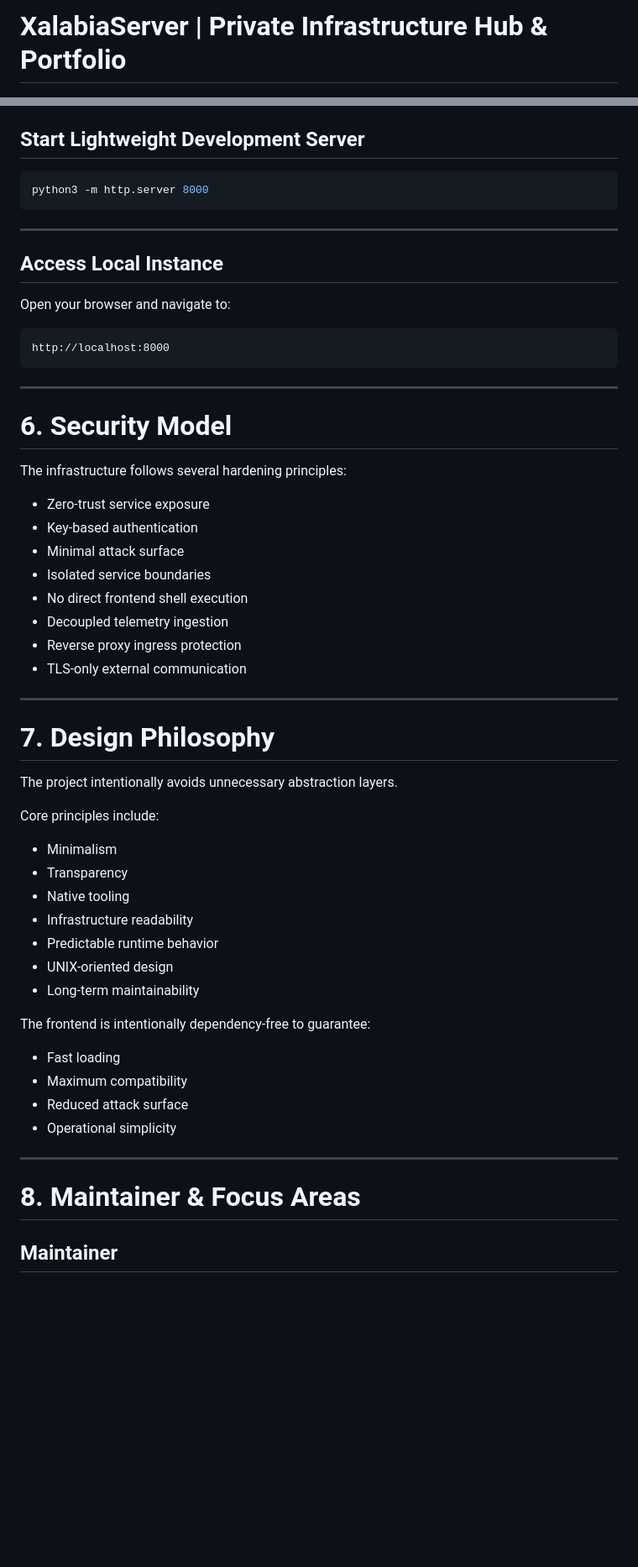
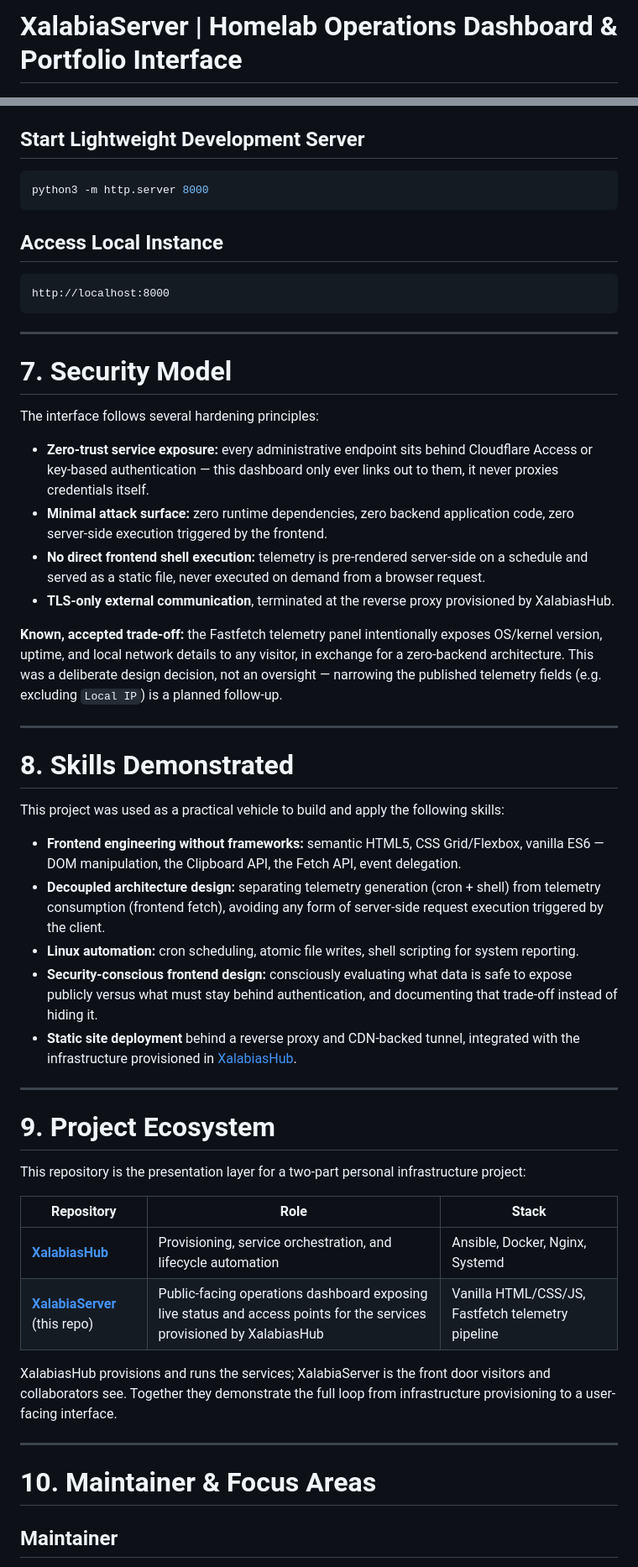
Before and after one commit to Rattop/xalabiaserver, a Markdown page: README.md, 2 parts joined by grey strips. Shown at 84% size. GitHub-like rendering; blank space fills up the shorter version.

````diff
--- a/README.md
+++ b/README.md
@@ -1,4 +1,4 @@
-# XalabiaServer | Private Infrastructure Hub & Portfolio
+# XalabiaServer | Homelab Operations Dashboard & Portfolio Interface
 
 [![License](https://img.shields.io/badge/license-MIT-blue.svg)](LICENSE)
 [![Status](https://img.shields.io/badge/status-Active-green.svg)](https://github.com/Rattop/xalabiaserver)
@@ -231,60 +148,54 @@ cd xalabiaserver/public
 ## Start Lightweight Development Server
-
 ```bash
 python3 -m http.server 8000
 ```
 
----
-
 ## Access Local Instance
-
-Open your browser and navigate to:
-
 ```text
 http://localhost:8000
 ```
 
 ---
 
-# 6. Security Model
+# 7. Security Model
 
-The infrastructure follows several hardening principles:
+The interface follows several hardening principles:
 
-- Zero-trust service exposure
-- Key-based authentication
-- Minimal attack surface
-- Isolated service boundaries
-- No direct frontend shell execution
-- Decoupled telemetry ingestion
-- Reverse proxy ingress protection
-- TLS-only external communication
+- **Zero-trust service exposure:** every administrative endpoint sits behind Cloudflare Access or key-based authentication — this dashboard only ever links out to them, it never proxies credentials itself.
+- **Minimal attack surface:** zero runtime dependencies, zero backend application code, zero server-side execution triggered by the frontend.
+- **No direct frontend shell execution:** telemetry is pre-rendered server-side on a schedule and served as a static file, never executed on demand from a browser request.
+- **TLS-only external communication**, terminated at the reverse proxy provisioned by XalabiasHub.
+
+**Known, accepted trade-off:** the Fastfetch telemetry panel intentionally exposes OS/kernel version, uptime, and local network details to any visitor, in exchange for a zero-backend architecture. This was a deliberate design decision, not an oversight — narrowing the published telemetry fields (e.g. excluding `Local IP`) is a planned follow-up.
 
 ---
 
-# 7. Design Philosophy
+# 8. Skills Demonstrated
 
-The project intentionally avoids unnecessary abstraction layers.
+This project was used as a practical vehicle to build and apply the following skills:
 
-Core principles include:
-
-- Minimalism
-- Transparency
-- Native tooling
-- Infrastructure readability
-- Predictable runtime behavior
-- UNIX-oriented design
-- Long-term maintainability
-
-The frontend is intentionally dependency-free to guarantee:
-
-- Fast loading
-- Maximum compatibility
-- Reduced attack surface
-- Operational simplicity
+- **Frontend engineering without frameworks:** semantic HTML5, CSS Grid/Flexbox, vanilla ES6 — DOM manipulation, the Clipboard API, the Fetch API, event delegation.
+- **Decoupled architecture design:** separating telemetry generation (cron + shell) from telemetry consumption (frontend fetch), avoiding any form of server-side request execution triggered by the client.
+- **Linux automation:** cron scheduling, atomic file writes, shell scripting for system reporting.
+- **Security-conscious frontend design:** consciously evaluating what data is safe to expose publicly versus what must stay behind authentication, and documenting that trade-off instead of hiding it.
+- **Static site deployment** behind a reverse proxy and CDN-backed tunnel, integrated with the infrastructure provisioned in [XalabiasHub](https://github.com/Rattop/xalabiashub).
 
 ---
 
-# 8. Maintainer & Focus Areas
+# 9. Project Ecosystem
+
+This repository is the presentation layer for a two-part personal infrastructure project:
+
+| Repository | Role | Stack |
+|---|---|---|
+| **[XalabiasHub](https://github.com/Rattop/xalabiashub)** | Provisioning, service orchestration, and lifecycle automation | Ansible, Docker, Nginx, Systemd |
+| **[XalabiaServer](https://github.com/Rattop/xalabiaserver)** (this repo) | Public-facing operations dashboard exposing live status and access points for the services provisioned by XalabiasHub | Vanilla HTML/CSS/JS, Fastfetch telemetry pipeline |
+
+XalabiasHub provisions and runs the services; XalabiaServer is the front door visitors and collaborators see. Together they demonstrate the full loop from infrastructure provisioning to a user-facing interface.
+
+---
+
+# 10. Maintainer & Focus Areas
 
 ## Maintainer
 
````
Also changed, not shown: other parts of README.md (+44 -129 lines).
